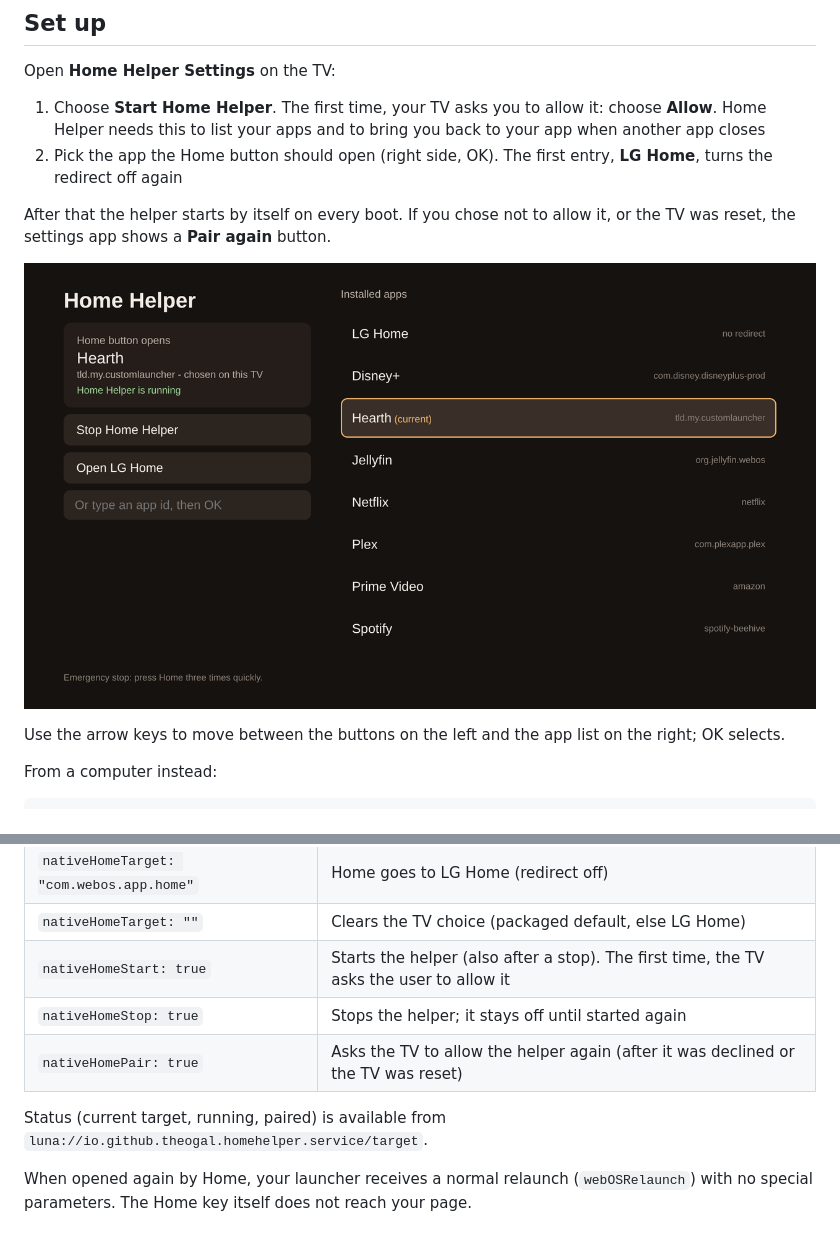
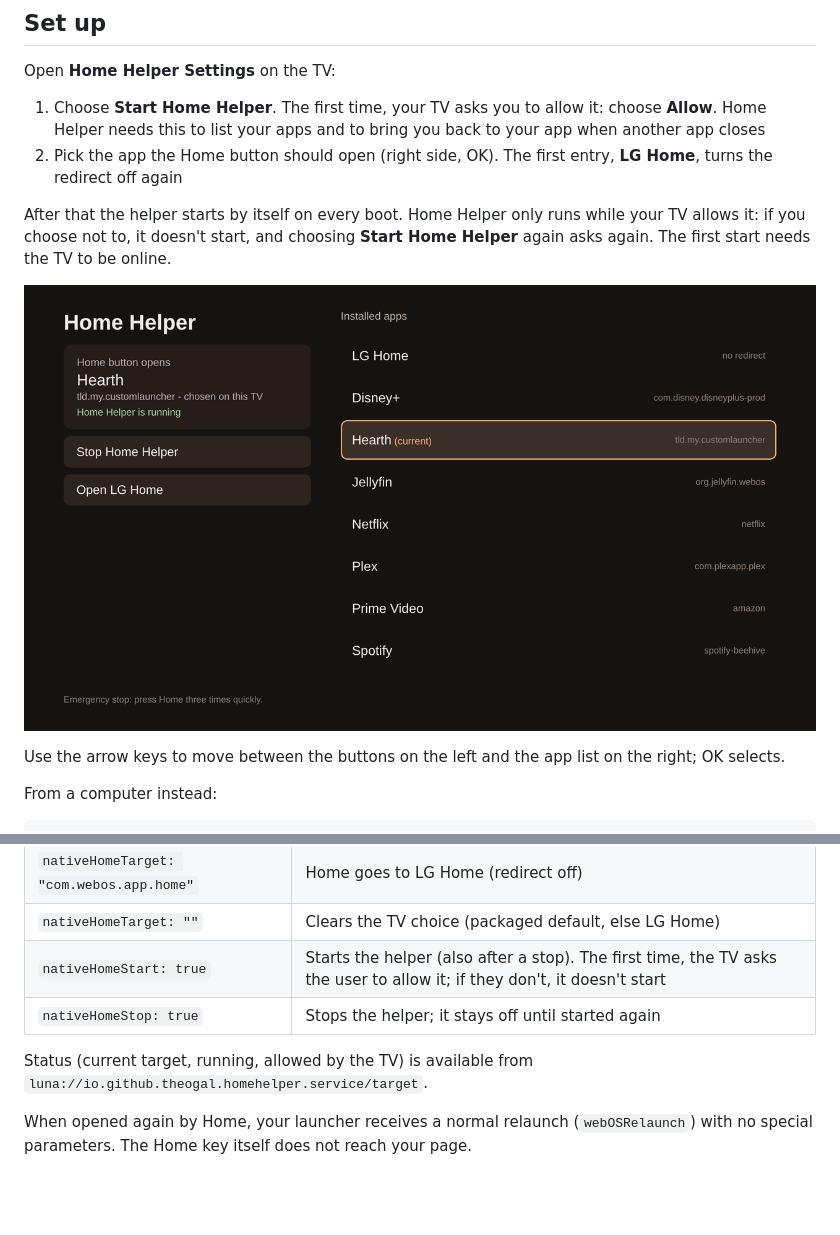
Before and after one commit to TheoGal/lg-homehelper, a Markdown page: README.md, 2 parts joined by grey strips. Drawn GitHub-style; pictures changed too: docs/settings-app-chosen.png; blank space fills up the shorter version.

```diff
--- a/README.md
+++ b/README.md
@@ -56,8 +56,10 @@ Open **Home Helper Settings** on the TV:
 2. Pick the app the Home button should open (right side, OK). The first
    entry, **LG Home**, turns the redirect off again
 
-After that the helper starts by itself on every boot. If you chose not to
-allow it, or the TV was reset, the settings app shows a **Pair again** button.
+After that the helper starts by itself on every boot. Home Helper only runs
+while your TV allows it: if you choose not to, it doesn't start, and choosing
+**Start Home Helper** again asks again. The first start needs the TV to be
+online.
 
 ![Home Helper Settings with Hearth chosen](docs/settings-app-chosen.png)
 
@@ -125,11 +127,10 @@ launchHelper({ nativeHomeStart: true });
 | `nativeHomeTarget: "<app id>"` | Home opens that app |
 | `nativeHomeTarget: "com.webos.app.home"` | Home goes to LG Home (redirect off) |
 | `nativeHomeTarget: ""` | Clears the TV choice (packaged default, else LG Home) |
-| `nativeHomeStart: true` | Starts the helper (also after a stop). The first time, the TV asks the user to allow it |
+| `nativeHomeStart: true` | Starts the helper (also after a stop). The first time, the TV asks the user to allow it; if they don't, it doesn't start |
 | `nativeHomeStop: true` | Stops the helper; it stays off until started again |
-| `nativeHomePair: true` | Asks the TV to allow the helper again (after it was declined or the TV was reset) |
 
-Status (current target, running, paired) is available from
+Status (current target, running, allowed by the TV) is available from
 `luna://io.github.theogal.homehelper.service/target`.
 
 When opened again by Home, your launcher receives a normal relaunch
```
Also changed, not shown: 8 other files.
